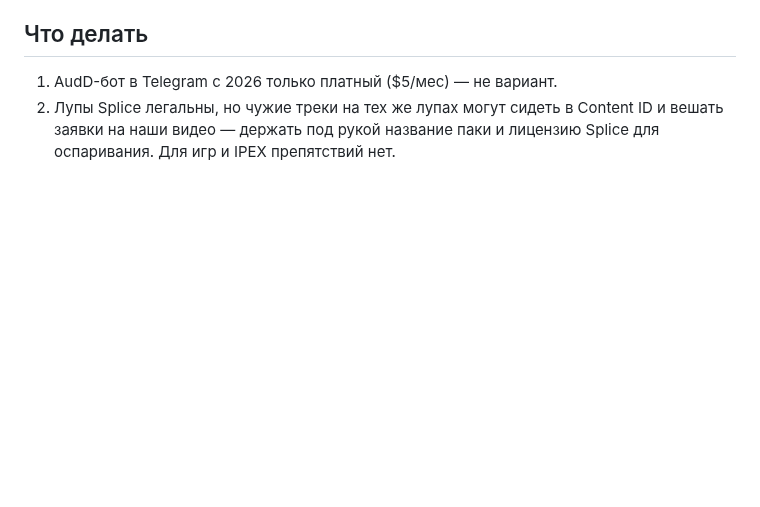
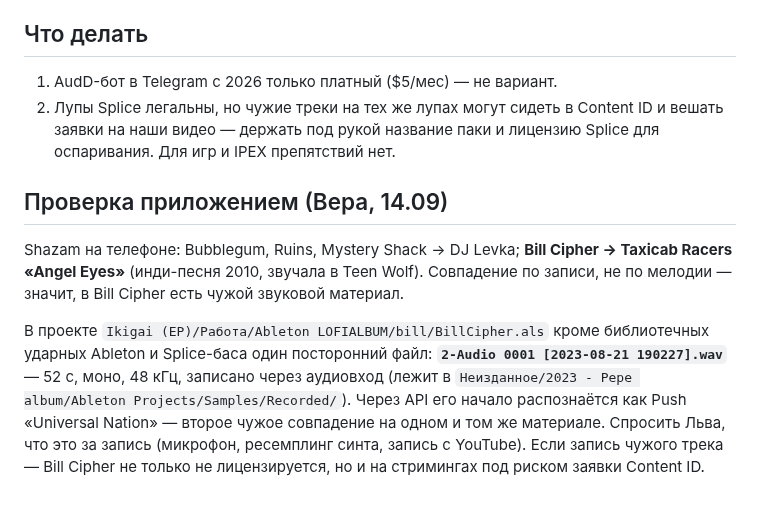
Before and after one commit to verakeiser2012-coder/lks, a Markdown page: notes/shazam-scan-2026-09-14.md, the part around the change. GitHub-like rendering; blank space fills up the shorter version.

Commit message:
Shazam: Bill Cipher — чужая запись в проекте (2-Audio 0001)
Co-Authored-By: Claude Opus 5 <noreply@anthropic.com>

```diff
--- a/notes/shazam-scan-2026-09-14.md
+++ b/notes/shazam-scan-2026-09-14.md
@@ -38,3 +38,16 @@ Glitch, Hotline, Ikigai, Lullaby, Mystery Shack, Rif Raf, Ruins, Soundstates, Sp
 1. AudD-бот в Telegram с 2026 только платный ($5/мес) — не вариант.
 2. Лупы Splice легальны, но чужие треки на тех же лупах могут сидеть в Content ID и вешать заявки на наши
    видео — держать под рукой название паки и лицензию Splice для оспаривания. Для игр и IPEX препятствий нет.
+
+## Проверка приложением (Вера, 14.09)
+
+Shazam на телефоне: Bubblegum, Ruins, Mystery Shack → DJ Levka; **Bill Cipher → Taxicab Racers «Angel Eyes»**
+(инди-песня 2010, звучала в Teen Wolf). Совпадение по записи, не по мелодии — значит, в Bill Cipher есть
+чужой звуковой материал.
+
+В проекте `Ikigai (EP)/Работа/Ableton LOFIALBUM/bill/BillCipher.als` кроме библиотечных ударных Ableton и
+Splice-баса один посторонний файл: **`2-Audio 0001 [2023-08-21 190227].wav`** — 52 с, моно, 48 кГц, записано
+через аудиовход (лежит в `Неизданное/2023 - Pepe album/Ableton Projects/Samples/Recorded/`). Через API его
+начало распознаётся как Push «Universal Nation» — второе чужое совпадение на одном и том же материале.
+Спросить Льва, что это за запись (микрофон, ресемплинг синта, запись с YouTube). Если запись чужого трека —
+Bill Cipher не только не лицензируется, но и на стримингах под риском заявки Content ID.
```
